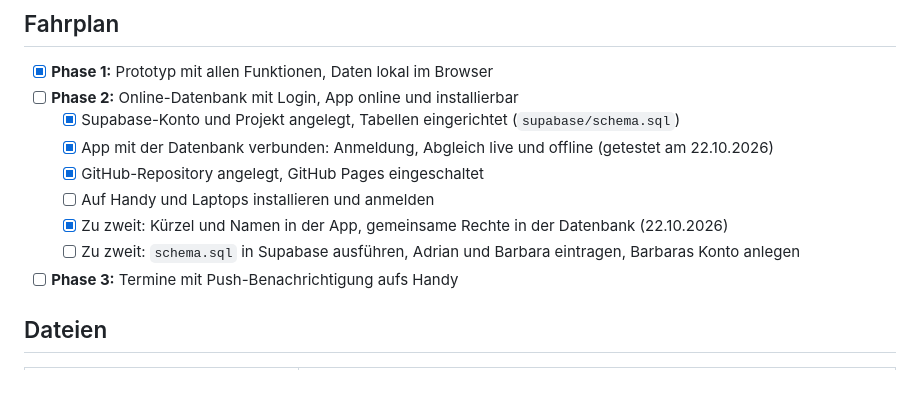
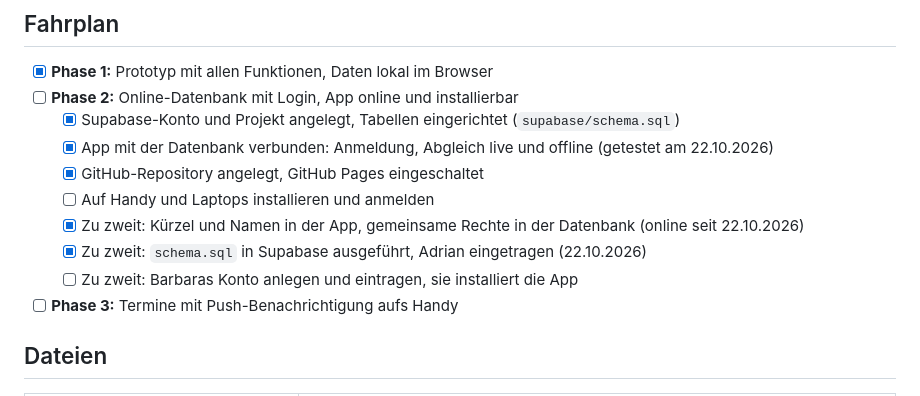
Before and after one commit to adluethy/153-todo-app, a Markdown page: LIESMICH.md, the part around the change. GitHub-like rendering.

Commit message:
Stand nachgeführt: SQL ausgeführt, Adrian eingetragen
Co-Authored-By: Claude Opus 5.5 <noreply@anthropic.com>

```diff
--- a/LIESMICH.md
+++ b/LIESMICH.md
@@ -97,8 +97,9 @@ Gut zu wissen:
   - [x] App mit der Datenbank verbunden: Anmeldung, Abgleich live und offline (getestet am 22.10.2026)
   - [x] GitHub-Repository angelegt, GitHub Pages eingeschaltet
   - [ ] Auf Handy und Laptops installieren und anmelden
-  - [x] Zu zweit: Kürzel und Namen in der App, gemeinsame Rechte in der Datenbank (22.10.2026)
-  - [ ] Zu zweit: `schema.sql` in Supabase ausführen, Adrian und Barbara eintragen, Barbaras Konto anlegen
+  - [x] Zu zweit: Kürzel und Namen in der App, gemeinsame Rechte in der Datenbank (online seit 22.10.2026)
+  - [x] Zu zweit: `schema.sql` in Supabase ausgeführt, Adrian eingetragen (22.10.2026)
+  - [ ] Zu zweit: Barbaras Konto anlegen und eintragen, sie installiert die App
 - [ ] **Phase 3:** Termine mit Push-Benachrichtigung aufs Handy
 
 ## Dateien
```
Also changed, not shown: CLAUDE.md (+3 -3 lines).
